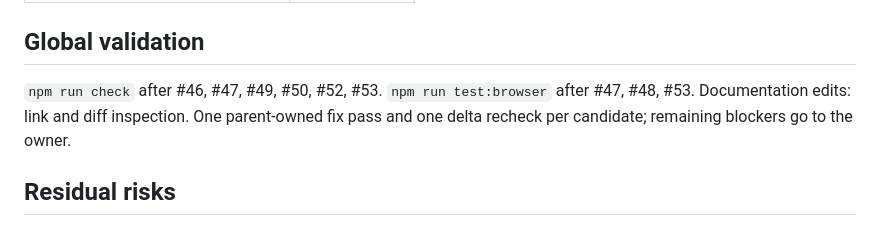
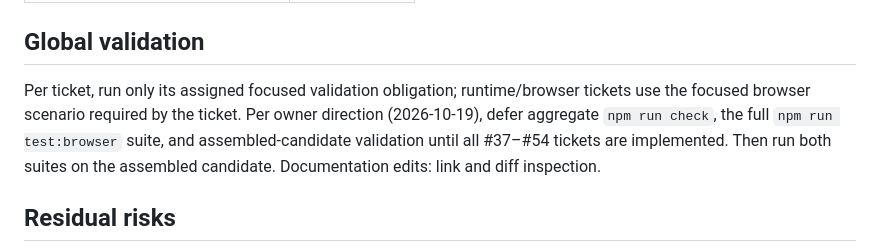
Before and after one commit to legout/featherBI, a Markdown page: project/plans/2026-10-19-0006-simplification-and-standard-theme.md, the part around the change. Rendered like a GitHub page.

```diff
--- a/project/plans/2026-10-19-0006-simplification-and-standard-theme.md
+++ b/project/plans/2026-10-19-0006-simplification-and-standard-theme.md
@@ -46,7 +46,7 @@ Phase order: B quick wins, C setup, D opt-in docs, E theme, G process. Parallel
 
 ## Global validation
 
-`npm run check` after #46, #47, #49, #50, #52, #53. `npm run test:browser` after #47, #48, #53. Documentation edits: link and diff inspection. One parent-owned fix pass and one delta recheck per candidate; remaining blockers go to the owner.
+Per ticket, run only its assigned focused validation obligation; runtime/browser tickets use the focused browser scenario required by the ticket. Per owner direction (2026-10-19), defer aggregate `npm run check`, the full `npm run test:browser` suite, and assembled-candidate validation until all #37–#54 tickets are implemented. Then run both suites on the assembled candidate. Documentation edits: link and diff inspection.
 
 ## Residual risks
 
```
Also changed, not shown: project/plans/2026-10-19-0005-static-sharing-and-live-refresh.md (+1 -1 lines), project/plans/2026-10-19-0007-ticket-execution-order.md (+3 -3 lines).
